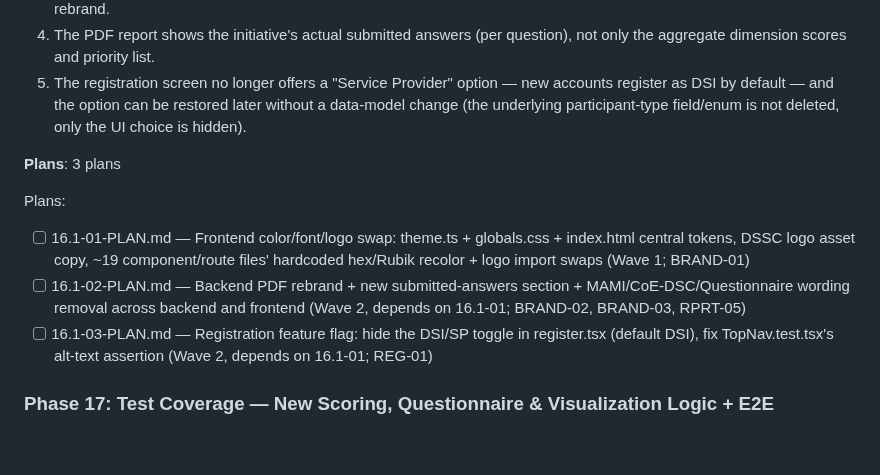
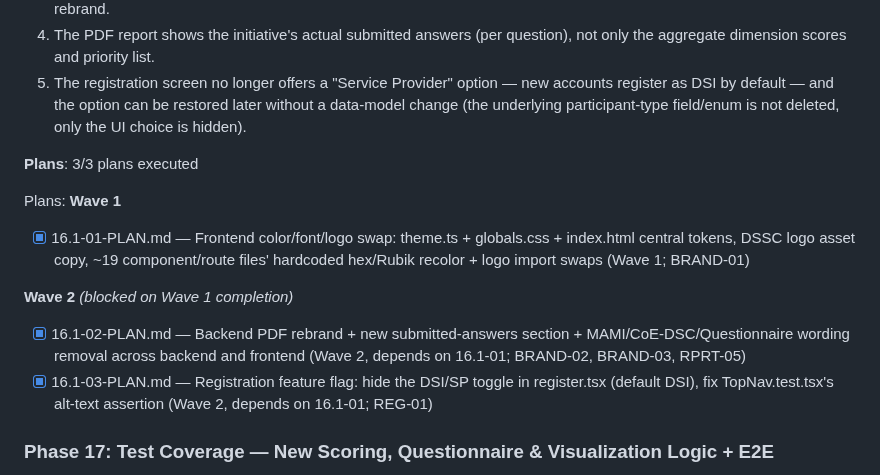
Before and after one commit to DavinciLeon123/DSSC-Maturity-Tool, a Markdown page: .planning/ROADMAP.md, the part around the change. GitHub-like rendering; blank space fills up the shorter version.

```diff
--- a/.planning/ROADMAP.md
+++ b/.planning/ROADMAP.md
@@ -213,13 +213,17 @@ Plans:
   4. The PDF report shows the initiative's actual submitted answers (per question), not only the aggregate dimension scores and priority list.
   5. The registration screen no longer offers a "Service Provider" option — new accounts register as DSI by default — and the option can be restored later without a data-model change (the underlying participant-type field/enum is not deleted, only the UI choice is hidden).
 
-**Plans**: 3 plans
+**Plans**: 3/3 plans executed
 
 Plans:
+**Wave 1**
 
-- [ ] 16.1-01-PLAN.md — Frontend color/font/logo swap: theme.ts + globals.css + index.html central tokens, DSSC logo asset copy, ~19 component/route files' hardcoded hex/Rubik recolor + logo import swaps (Wave 1; BRAND-01)
-- [ ] 16.1-02-PLAN.md — Backend PDF rebrand + new submitted-answers section + MAMI/CoE-DSC/Questionnaire wording removal across backend and frontend (Wave 2, depends on 16.1-01; BRAND-02, BRAND-03, RPRT-05)
-- [ ] 16.1-03-PLAN.md — Registration feature flag: hide the DSI/SP toggle in register.tsx (default DSI), fix TopNav.test.tsx's alt-text assertion (Wave 2, depends on 16.1-01; REG-01)
+- [x] 16.1-01-PLAN.md — Frontend color/font/logo swap: theme.ts + globals.css + index.html central tokens, DSSC logo asset copy, ~19 component/route files' hardcoded hex/Rubik recolor + logo import swaps (Wave 1; BRAND-01)
+
+**Wave 2** *(blocked on Wave 1 completion)*
+
+- [x] 16.1-02-PLAN.md — Backend PDF rebrand + new submitted-answers section + MAMI/CoE-DSC/Questionnaire wording removal across backend and frontend (Wave 2, depends on 16.1-01; BRAND-02, BRAND-03, RPRT-05)
+- [x] 16.1-03-PLAN.md — Registration feature flag: hide the DSI/SP toggle in register.tsx (default DSI), fix TopNav.test.tsx's alt-text assertion (Wave 2, depends on 16.1-01; REG-01)
 
 ### Phase 17: Test Coverage — New Scoring, Questionnaire & Visualization Logic + E2E
 
```
Also changed, not shown: .planning/STATE.md (+3 -3 lines).
